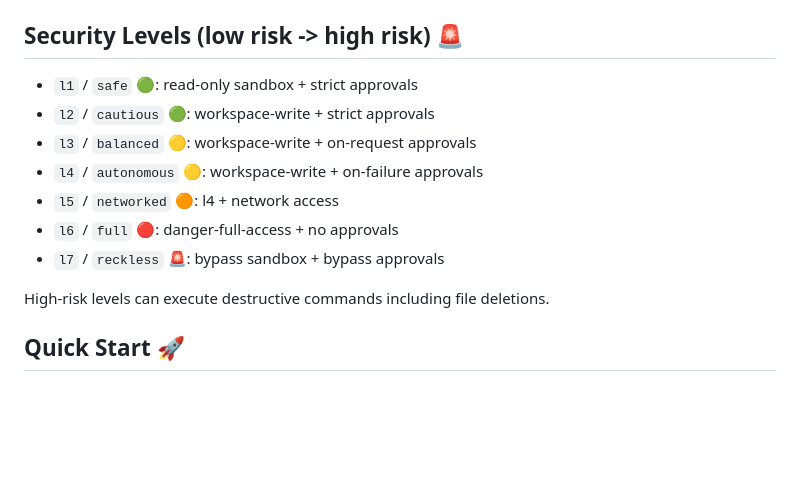
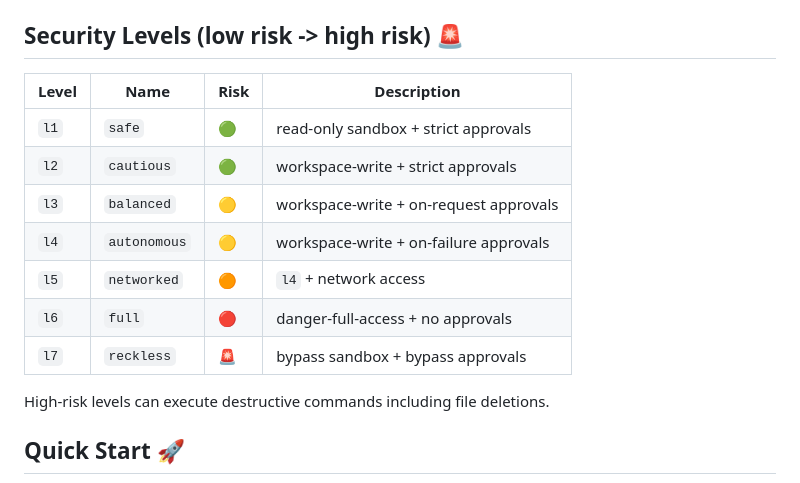
Before and after one commit to shabo/codeman, a Markdown page: README.md, the part around the change. Rendered like a GitHub page; blank space fills up the shorter version.

Commit message:
docs: security levels table

```diff
--- a/README.md
+++ b/README.md
@@ -8,13 +8,15 @@ Codeman is a thin launcher around `codex` that makes permission level selection
 
 ## Security Levels (low risk -> high risk) 🚨
 
-- `l1` / `safe` 🟢: read-only sandbox + strict approvals
-- `l2` / `cautious` 🟢: workspace-write + strict approvals
-- `l3` / `balanced` 🟡: workspace-write + on-request approvals
-- `l4` / `autonomous` 🟡: workspace-write + on-failure approvals
-- `l5` / `networked` 🟠: l4 + network access
-- `l6` / `full` 🔴: danger-full-access + no approvals
-- `l7` / `reckless` 🚨: bypass sandbox + bypass approvals
+| Level | Name | Risk | Description |
+| --- | --- | --- | --- |
+| `l1` | `safe` | 🟢 | read-only sandbox + strict approvals |
+| `l2` | `cautious` | 🟢 | workspace-write + strict approvals |
+| `l3` | `balanced` | 🟡 | workspace-write + on-request approvals |
+| `l4` | `autonomous` | 🟡 | workspace-write + on-failure approvals |
+| `l5` | `networked` | 🟠 | `l4` + network access |
+| `l6` | `full` | 🔴 | danger-full-access + no approvals |
+| `l7` | `reckless` | 🚨 | bypass sandbox + bypass approvals |
 
 High-risk levels can execute destructive commands including file deletions.
 
```
